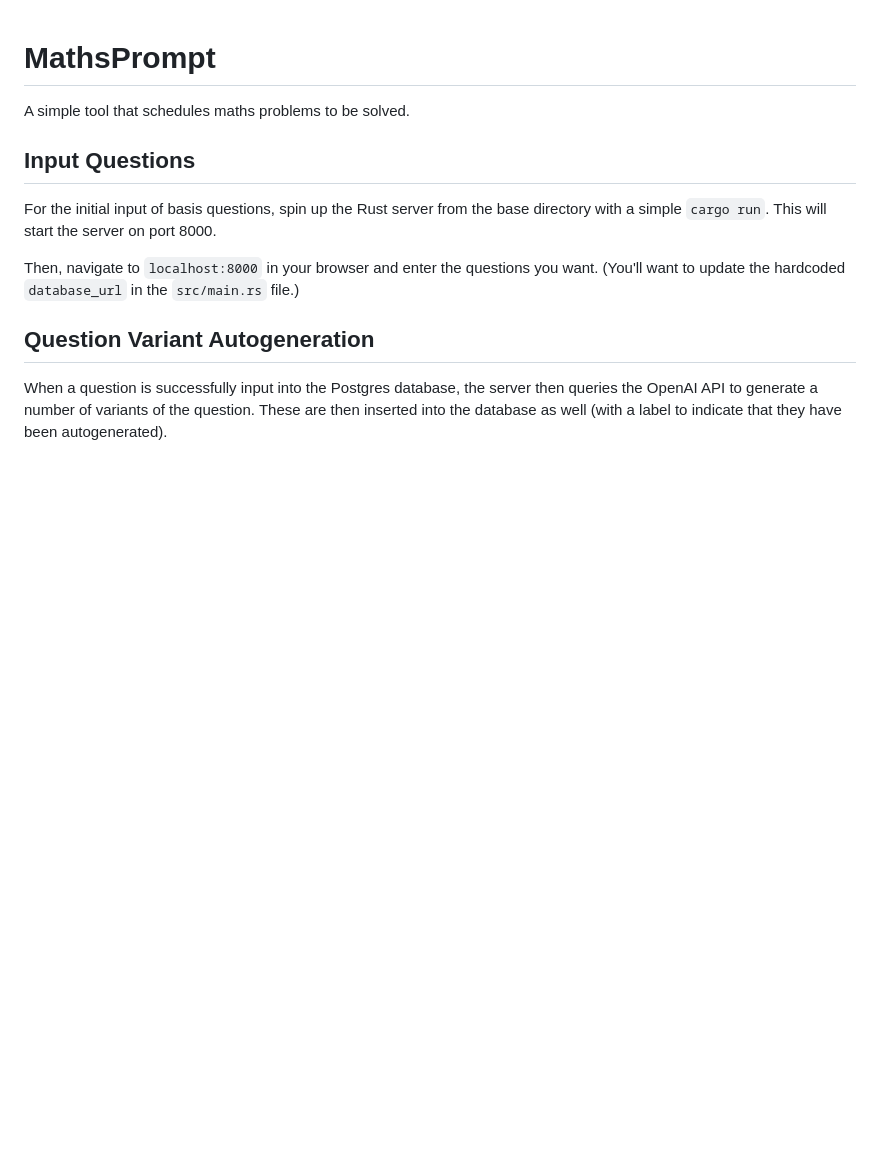
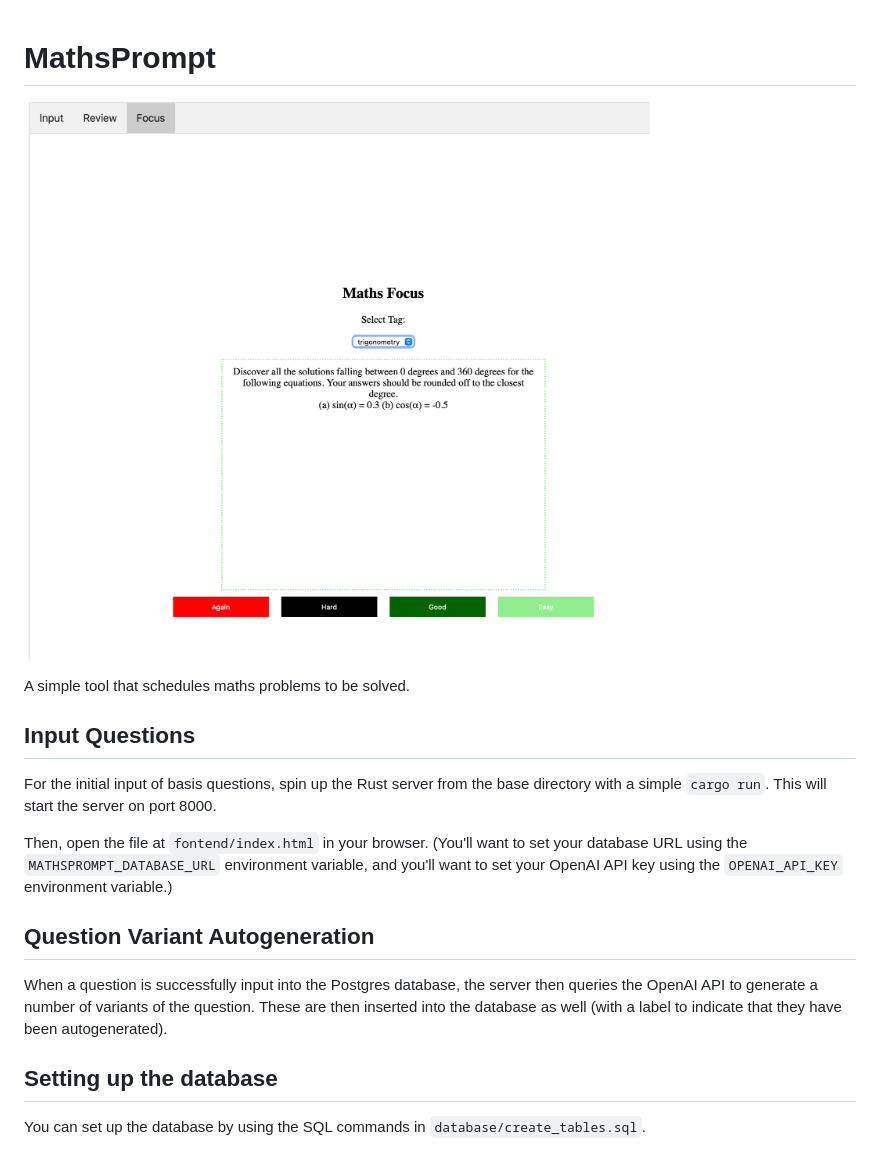
Before and after one commit to strickvl/mathsprompt, a Markdown page: README.md, the part around the change. GitHub-like rendering; pictures changed too: assets/mp-focus.png (added); blank space fills up the shorter version.

```diff
--- a/README.md
+++ b/README.md
@@ -1,4 +1,6 @@
 # MathsPrompt
+
+![](assets/mp-focus.png)
 
 A simple tool that schedules maths problems to be solved.
 
@@ -7,8 +9,10 @@ A simple tool that schedules maths problems to be solved.
 For the initial input of basis questions, spin up the Rust server from the base
 directory with a simple `cargo run`. This will start the server on port 8000.
 
-Then, navigate to `localhost:8000` in your browser and enter the questions you
-want. (You'll want to update the hardcoded `database_url` in the `src/main.rs` file.)
+Then, open the file at `fontend/index.html` in your browser. (You'll want to
+set your database URL using the `MATHSPROMPT_DATABASE_URL` environment variable,
+and you'll want to set your OpenAI API key using the `OPENAI_API_KEY`
+environment variable.)
 
 ## Question Variant Autogeneration
 
@@ -16,3 +20,7 @@ When a question is successfully input into the Postgres database, the server
 then queries the OpenAI API to generate a number of variants of the question.
 These are then inserted into the database as well (with a label to indicate that
 they have been autogenerated).
+
+## Setting up the database
+
+You can set up the database by using the SQL commands in `database/create_tables.sql`.
```
